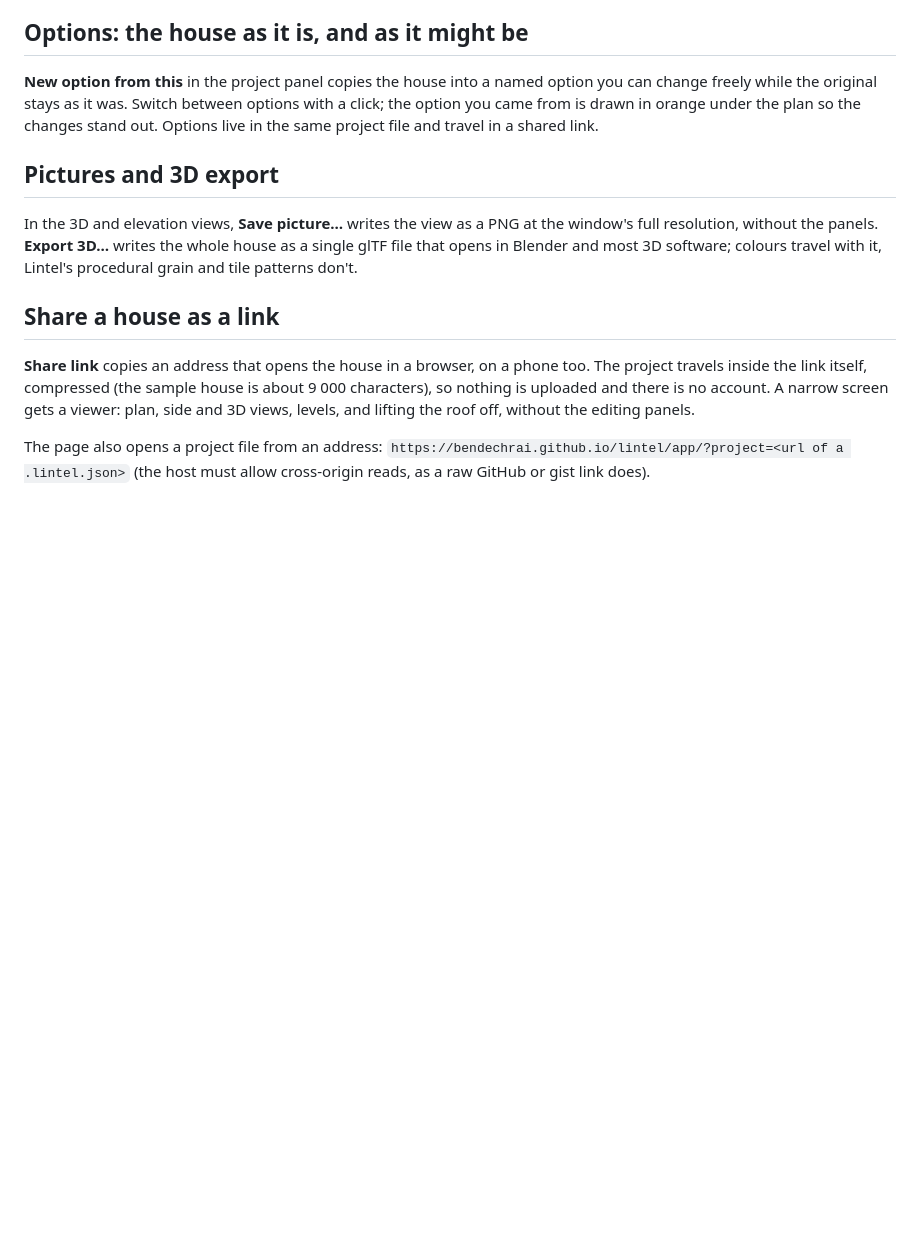
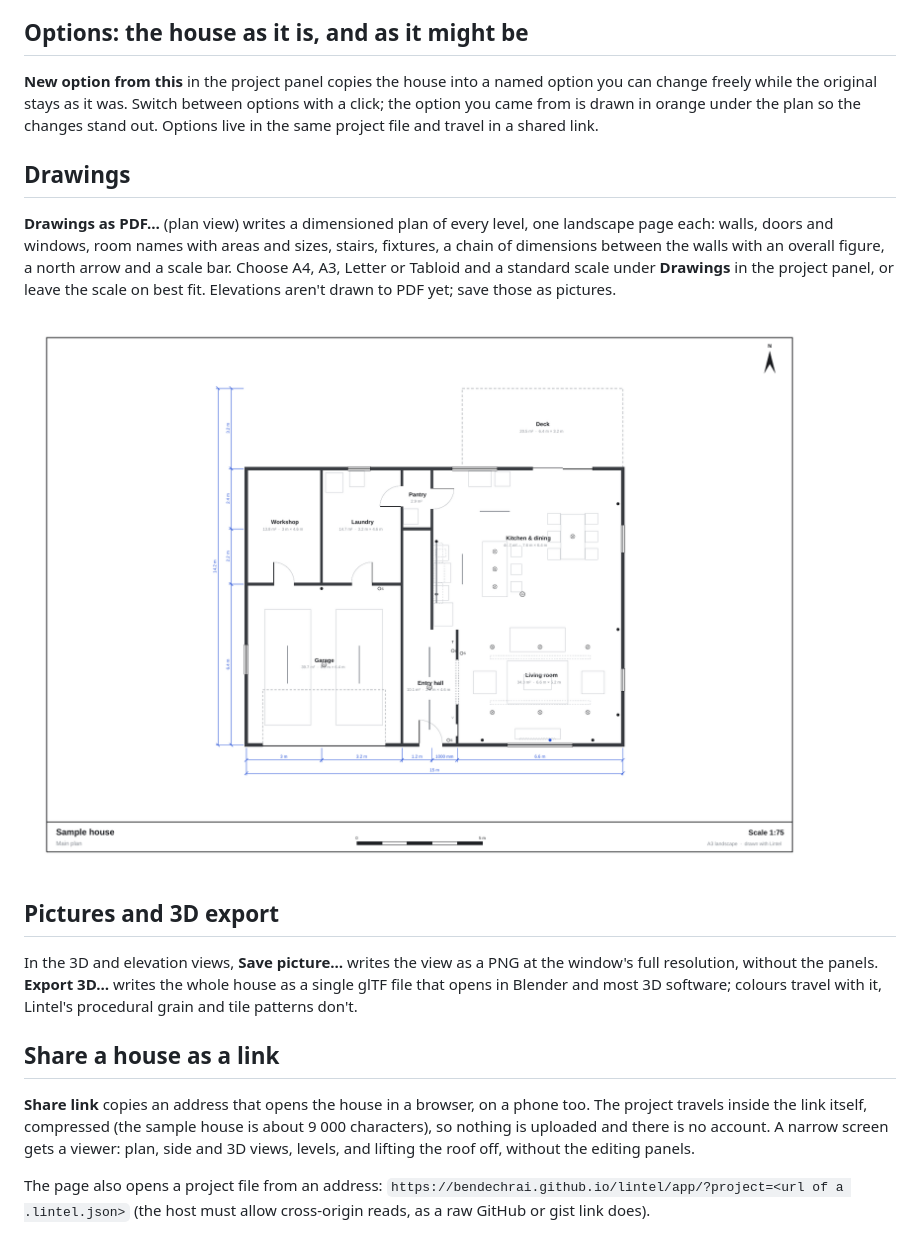
Before and after one commit to bendechrai/lintel, a Markdown page: README.md, the part around the change. Drawn GitHub-style; pictures changed too: docs/drawing.png (added); blank space fills up the shorter version.

Commit message:
Dimensioned plans as PDF: a page a level, to a standard scale
Co-Authored-By: Claude Fable 5.2 <noreply@anthropic.com>
Claude-Session: https://claude.ai/code/session_018pQxmX8mpjgSmURBXg3y3Z

```diff
--- a/README.md
+++ b/README.md
@@ -148,6 +148,16 @@ change freely while the original stays as it was. Switch between options with a
 option you came from is drawn in orange under the plan so the changes stand out. Options
 live in the same project file and travel in a shared link.
 
+## Drawings
+
+**Drawings as PDF…** (plan view) writes a dimensioned plan of every level, one landscape page
+each: walls, doors and windows, room names with areas and sizes, stairs, fixtures, a chain of
+dimensions between the walls with an overall figure, a north arrow and a scale bar. Choose A4,
+A3, Letter or Tabloid and a standard scale under **Drawings** in the project panel, or leave
+the scale on best fit. Elevations aren't drawn to PDF yet; save those as pictures.
+
+![A plan drawn to scale with dimensions](docs/drawing.png)
+
 ## Pictures and 3D export
 
 In the 3D and elevation views, **Save picture…** writes the view as a PNG at the window's
```
Also changed, not shown: 6 other files.
